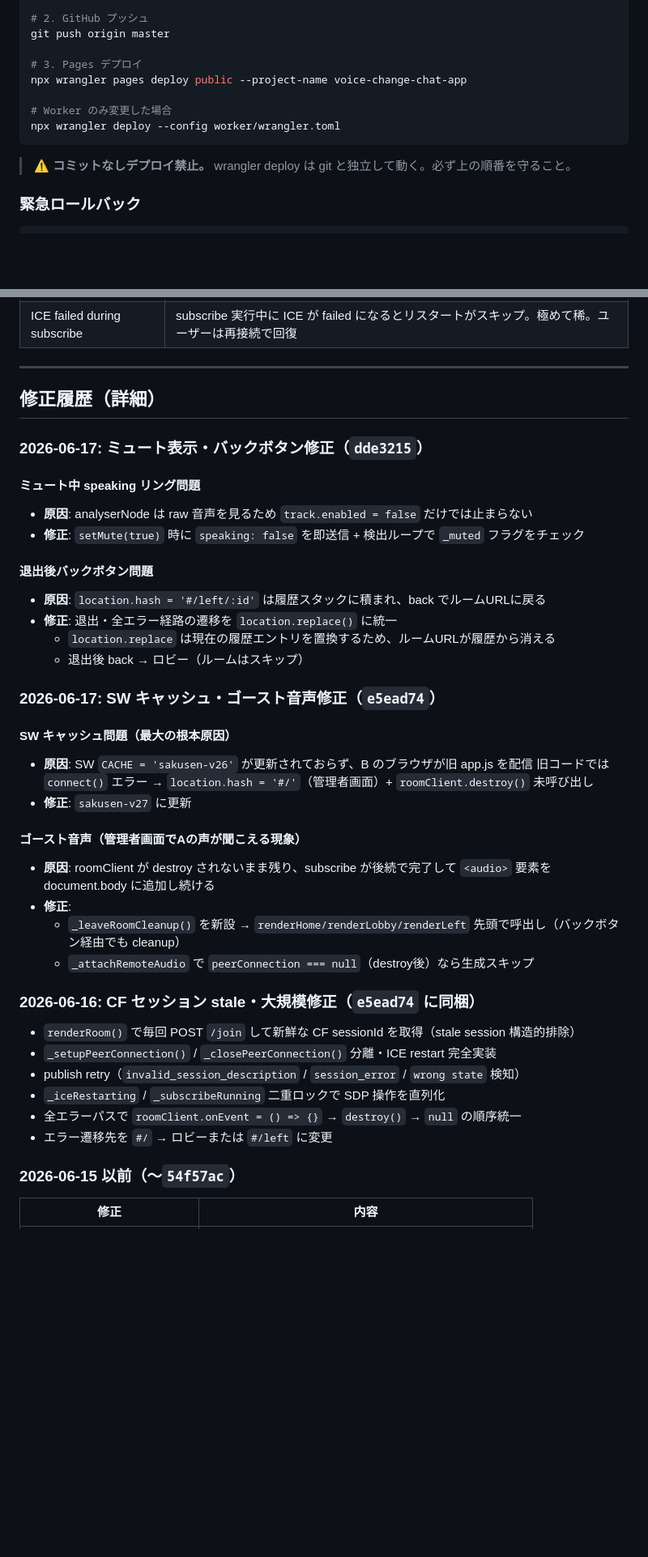
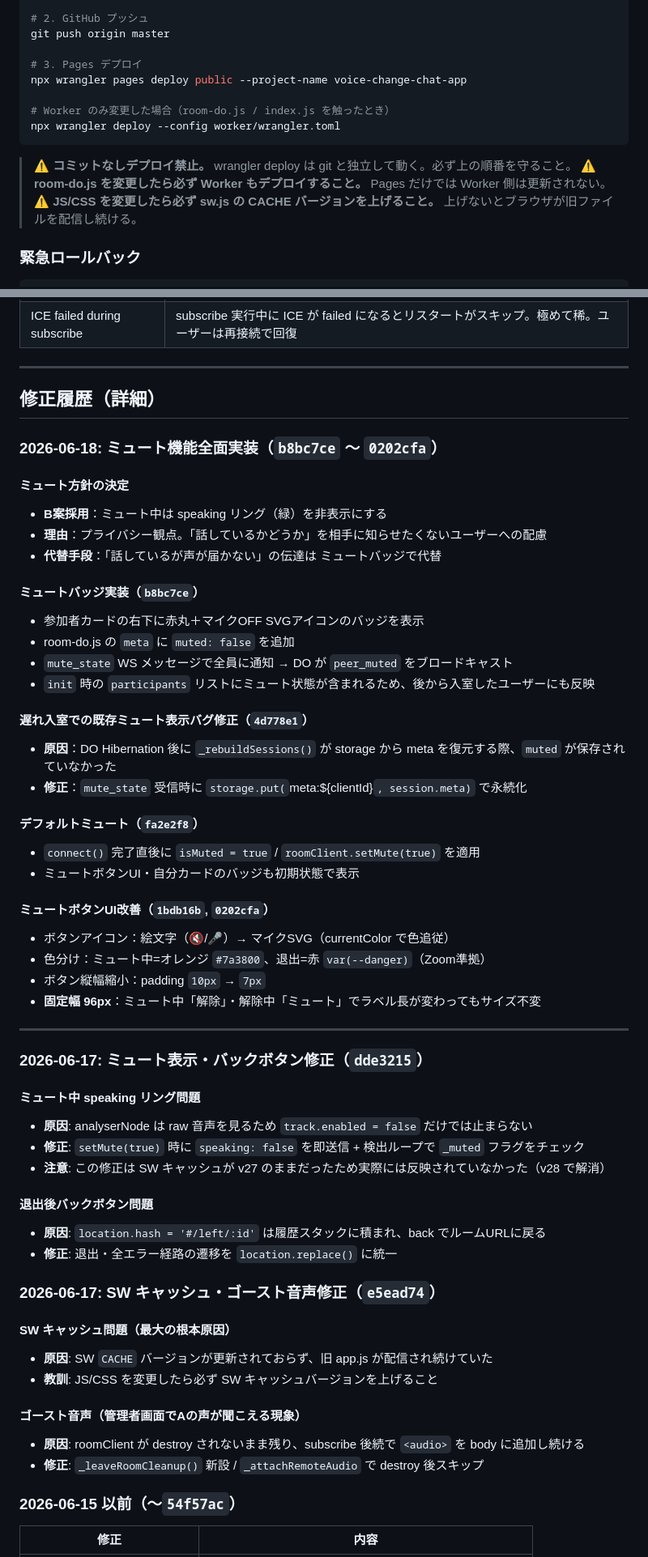
Before and after one commit to legarsi18/voice-change-chat-app, a Markdown page: PROGRESS.md, 2 parts joined by grey strips. Shown at 81% size. Drawn GitHub-style; blank space fills up the shorter version.

Commit message:
docs: PROGRESS.md 全面更新（2026-06-18 セッション内容を反映）

````diff
--- a/PROGRESS.md
+++ b/PROGRESS.md
@@ -69,11 +69,13 @@ git push origin master
 # 3. Pages デプロイ
 npx wrangler pages deploy public --project-name voice-change-chat-app
 
-# Worker のみ変更した場合
+# Worker のみ変更した場合（room-do.js / index.js を触ったとき）
 npx wrangler deploy --config worker/wrangler.toml
 ```
 
 > ⚠️ **コミットなしデプロイ禁止。** wrangler deploy は git と独立して動く。必ず上の順番を守ること。
+> ⚠️ **room-do.js を変更したら必ず Worker もデプロイすること。** Pages だけでは Worker 側は更新されない。
+> ⚠️ **JS/CSS を変更したら必ず sw.js の CACHE バージョンを上げること。** 上げないとブラウザが旧ファイルを配信し続ける。
 
 ### 緊急ロールバック
 
@@ -322,39 +341,55 @@ breathMix   : 0（全廃。PVノイズに加算されて悪化するため）
 
 ## 修正履歴（詳細）
 
+### 2026-06-18: ミュート機能全面実装（`b8bc7ce` 〜 `0202cfa`）
+
+#### ミュート方針の決定
+- **B案採用**：ミュート中は speaking リング（緑）を非表示にする
+- **理由**：プライバシー観点。「話しているかどうか」を相手に知らせたくないユーザーへの配慮
+- **代替手段**：「話しているが声が届かない」の伝達は ミュートバッジで代替
+
+#### ミュートバッジ実装（`b8bc7ce`）
+- 参加者カードの右下に赤丸＋マイクOFF SVGアイコンのバッジを表示
+- room-do.js の `meta` に `muted: false` を追加
+- `mute_state` WS メッセージで全員に通知 → DO が `peer_muted` をブロードキャスト
+- `init` 時の `participants` リストにミュート状態が含まれるため、後から入室したユーザーにも反映
+
+#### 遅れ入室での既存ミュート表示バグ修正（`4d778e1`）
+- **原因**：DO Hibernation 後に `_rebuildSessions()` が storage から meta を復元する際、`muted` が保存されていなかった
+- **修正**：`mute_state` 受信時に `storage.put(`meta:${clientId}`, session.meta)` で永続化
+
+#### デフォルトミュート（`fa2e2f8`）
+- `connect()` 完了直後に `isMuted = true` / `roomClient.setMute(true)` を適用
+- ミュートボタンUI・自分カードのバッジも初期状態で表示
+
+#### ミュートボタンUI改善（`1bdb16b`, `0202cfa`）
+- ボタンアイコン：絵文字（🔇/🎤）→ マイクSVG（currentColor で色追従）
+- 色分け：ミュート中=オレンジ `#7a3800`、退出=赤 `var(--danger)`（Zoom準拠）
+- ボタン縦幅縮小：padding `10px` → `7px`
+- **固定幅 96px**：ミュート中「解除」・解除中「ミュート」でラベル長が変わってもサイズ不変
+
+---
+
 ### 2026-06-17: ミュート表示・バックボタン修正（`dde3215`）
 
 #### ミュート中 speaking リング問題
 - **原因**: analyserNode は raw 音声を見るため `track.enabled = false` だけでは止まらない
 - **修正**: `setMute(true)` 時に `speaking: false` を即送信 + 検出ループで `_muted` フラグをチェック
+- **注意**: この修正は SW キャッシュが v27 のままだったため実際には反映されていなかった（v28 で解消）
 
 #### 退出後バックボタン問題
 - **原因**: `location.hash = '#/left/:id'` は履歴スタックに積まれ、back でルームURLに戻る
 - **修正**: 退出・全エラー経路の遷移を `location.replace()` に統一
-  - `location.replace` は現在の履歴エントリを置換するため、ルームURLが履歴から消える
-  - 退出後 back → ロビー（ルームはスキップ）
 
 ### 2026-06-17: SW キャッシュ・ゴースト音声修正（`e5ead74`）
 
 #### SW キャッシュ問題（最大の根本原因）
-- **原因**: SW `CACHE = 'sakusen-v26'` が更新されておらず、B のブラウザが旧 app.js を配信
-  旧コードでは `connect()` エラー → `location.hash = '#/'`（管理者画面）+ `roomClient.destroy()` 未呼び出し
-- **修正**: `sakusen-v27` に更新
+- **原因**: SW `CACHE` バージョンが更新されておらず、旧 app.js が配信され続けていた
+- **教訓**: JS/CSS を変更したら必ず SW キャッシュバージョンを上げること
 
 #### ゴースト音声（管理者画面でAの声が聞こえる現象）
-- **原因**: roomClient が destroy されないまま残り、subscribe が後続で完了して `<audio>` 要素を document.body に追加し続ける
-- **修正**:
-  - `_leaveRoomCleanup()` を新設 → `renderHome/renderLobby/renderLeft` 先頭で呼出し（バックボタン経由でも cleanup）
-  - `_attachRemoteAudio` で `peerConnection === null`（destroy後）なら生成スキップ
-
-### 2026-06-16: CF セッション stale・大規模修正（`e5ead74` に同梱）
-
-- `renderRoom()` で毎回 POST `/join` して新鮮な CF sessionId を取得（stale session 構造的排除）
-- `_setupPeerConnection()` / `_closePeerConnection()` 分離・ICE restart 完全実装
-- publish retry（`invalid_session_description` / `session_error` / `wrong state` 検知）
-- `_iceRestarting` / `_subscribeRunning` 二重ロックで SDP 操作を直列化
-- 全エラーパスで `roomClient.onEvent = () => {}` → `destroy()` → `null` の順序統一
-- エラー遷移先を `#/` → ロビーまたは `#/left` に変更
+- **原因**: roomClient が destroy されないまま残り、subscribe 後続で `<audio>` を body に追加し続ける
+- **修正**: `_leaveRoomCleanup()` 新設 / `_attachRemoteAudio` で destroy 後スキップ
 
 ### 2026-06-15 以前（〜`54f57ac`）
 
````
Also changed, not shown: other parts of PROGRESS.md (+36 -19 lines).
